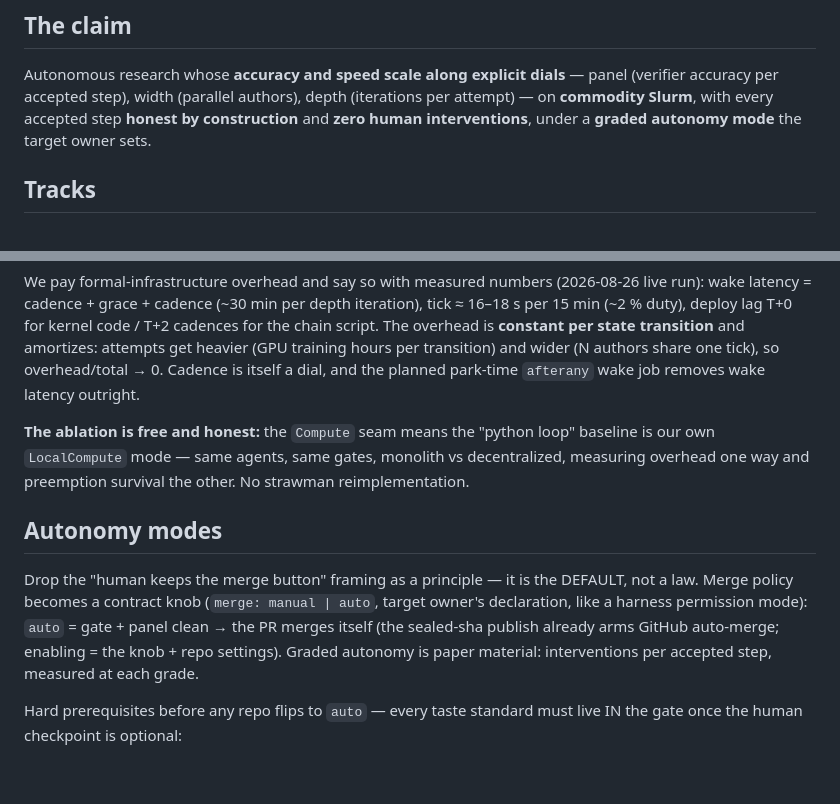
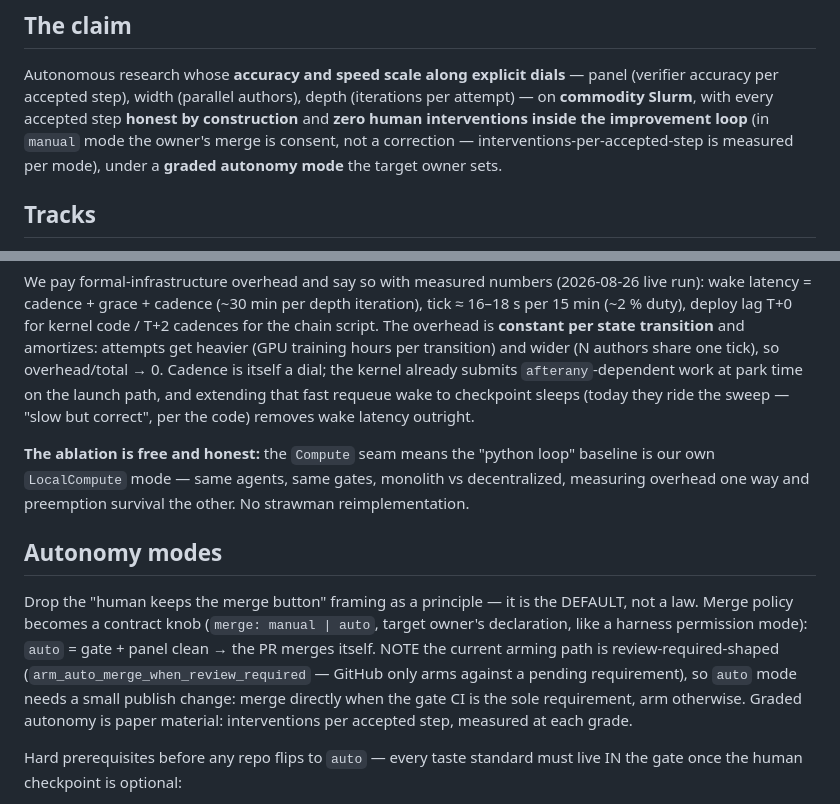
Before and after one commit to outerloop-science/outerloop, a Markdown page: docs/design/headline.md, 2 parts joined by grey strips. GitHub-like rendering; blank space fills up the shorter version.

Commit message:
review r1: three doc-accuracy fixes from the panel
terra checked the design claims against the code: (1) auto mode's
self-merge needs a publish change (the arming helper is review-required-
shaped; GitHub only arms against a pending requirement); (2) the
park-time afterany wake EXISTS on the launch path — only checkpoint
sleeps ride the sweep, and the code already marks the fast requeue wake
as the follow-up; (3) the zero-intervention claim is scoped to the
improvement loop, with manual-mode merge framed as consent and
interventions-per-step measured per mode.

Co-Authored-By: Claude Fable 5 <noreply@anthropic.com>

```diff
--- a/docs/design/headline.md
+++ b/docs/design/headline.md
@@ -26,7 +26,9 @@ their repo URL anyway).
 Autonomous research whose **accuracy and speed scale along explicit dials** —
 panel (verifier accuracy per accepted step), width (parallel authors), depth
 (iterations per attempt) — on **commodity Slurm**, with every accepted step
-**honest by construction** and **zero human interventions**, under a
+**honest by construction** and **zero human interventions inside the
+improvement loop** (in `manual` mode the owner's merge is consent, not a
+correction — interventions-per-accepted-step is measured per mode), under a
 **graded autonomy mode** the target owner sets.
 
 ## Tracks
@@ -67,8 +69,10 @@ depth iteration), tick ≈ 16–18 s per 15 min (~2 % duty), deploy lag T+0 for
 kernel code / T+2 cadences for the chain script. The overhead is **constant
 per state transition** and amortizes: attempts get heavier (GPU training
 hours per transition) and wider (N authors share one tick), so
-overhead/total → 0. Cadence is itself a dial, and the planned park-time
-`afterany` wake job removes wake latency outright.
+overhead/total → 0. Cadence is itself a dial; the kernel already submits
+`afterany`-dependent work at park time on the launch path, and extending
+that fast requeue wake to checkpoint sleeps (today they ride the sweep —
+"slow but correct", per the code) removes wake latency outright.
 
 **The ablation is free and honest:** the `Compute` seam means the "python
 loop" baseline is our own `LocalCompute` mode — same agents, same gates,
@@ -80,8 +84,11 @@ survival the other. No strawman reimplementation.
 Drop the "human keeps the merge button" framing as a principle — it is the
 DEFAULT, not a law. Merge policy becomes a contract knob (`merge:
 manual | auto`, target owner's declaration, like a harness permission mode):
-`auto` = gate + panel clean → the PR merges itself (the sealed-sha publish
-already arms GitHub auto-merge; enabling = the knob + repo settings). Graded
+`auto` = gate + panel clean → the PR merges itself. NOTE the current
+arming path is review-required-shaped (`arm_auto_merge_when_review_required`
+— GitHub only arms against a pending requirement), so `auto` mode needs a
+small publish change: merge directly when the gate CI is the sole
+requirement, arm otherwise. Graded
 autonomy is paper material: interventions per accepted step, measured at
 each grade.
 
```
